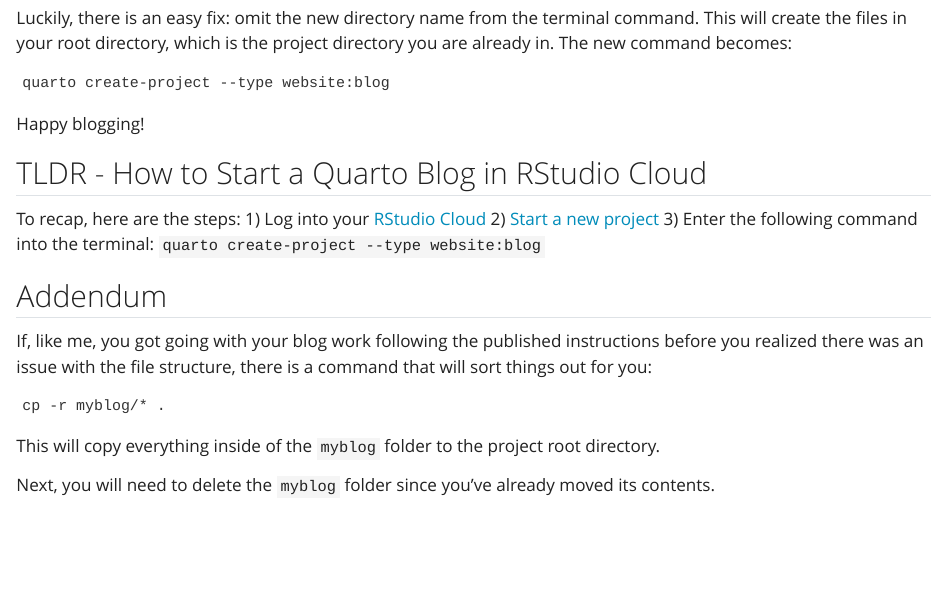
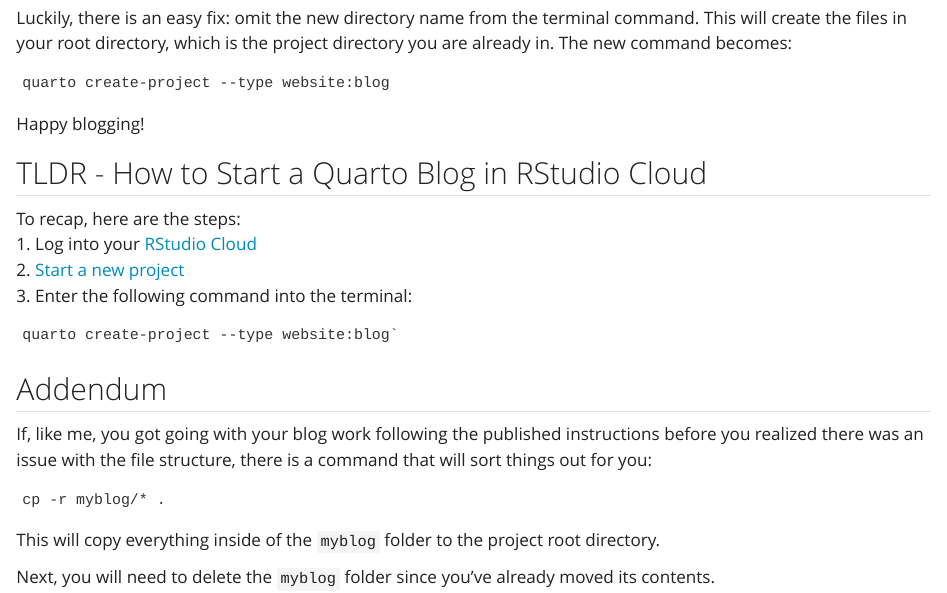
Before and after one commit to sheitin/names_are_hard, a Quarto document (posts/set-up-quarto-blog-rstudio-cloud/index.qmd): the page in a window 1100 px wide, from 520 px down. Rendered offline with R 4.5, knitr and Pandoc in place of Quarto, with nearby package versions; the code chunks are not run, so their results and figures are left out.

Commit message:
fixed the numbered list.

````diff
--- a/posts/set-up-quarto-blog-rstudio-cloud/index.qmd
+++ b/posts/set-up-quarto-blog-rstudio-cloud/index.qmd
@@ -23,20 +21,22 @@
-quarto create-project --type website:blog
-```
+
+    quarto create-project --type website:blog
 
 Happy blogging!
 
 ## TLDR - How to Start a Quarto Blog in RStudio Cloud
 
-To recap, here are the steps:
-1) Log into your [RStudio Cloud](https://rstudio.cloud/)
-2) [Start a new project](https://rstudio.cloud/learn/guide#projects)
-3) Enter the following command into the terminal: `quarto create-project --type website:blog`
+To recap, here are the steps:\
+1. Log into your [RStudio Cloud](https://rstudio.cloud/)\
+2. [Start a new project](https://rstudio.cloud/learn/guide#projects)\
+3. Enter the following command into the terminal:
+
+    quarto create-project --type website:blog`
 
 ## Addendum
+
 If, like me, you got going with your blog work following the published instructions before you realized there was an issue with the file structure, there is a command that will sort things out for you:
-```
-cp -r myblog/* .
-```
+
+    cp -r myblog/* .
 
 This will copy everything inside of the `myblog` folder to the project root directory.
 
````
Also changed, not shown: docs/search.json, posts/set-up-quarto-blog-rstudio-cloud/index.qmd (6 more changed lines), 2 other files.
